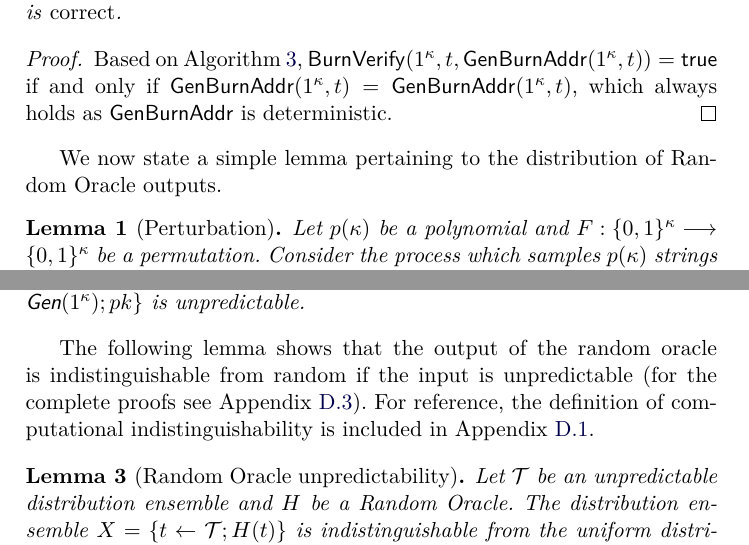
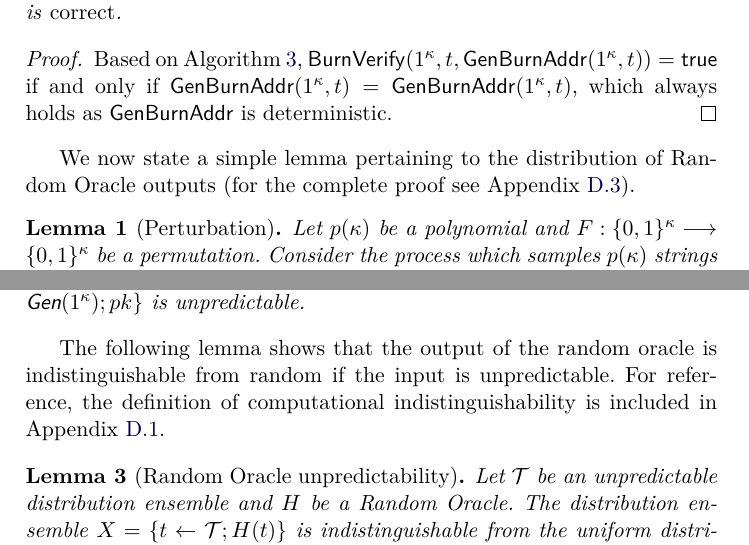
Before and after one commit to decrypto-org/burn-paper, a LaTeX paper (burn.tex, which reads analysis.tex): two parts of pages 8 and 10 of 29, joined at a grey line, cut so that both start at the same text. Compiled offline with pdfLaTeX.

Commit message:
rm incorrect "for the complete proof"

```diff
--- a/analysis.tex
+++ b/analysis.tex
@@ -11,7 +11,7 @@ its correctness is straightforward to show.
 \end{proof}
 
 We now state a simple lemma pertaining to the distribution of Random Oracle
-outputs.
+outputs (for the complete proof see Appendix~\ref{sec:proofs:ro}).
 
 \begin{restatable}[Perturbation]{lem}{restateLemPerturbation}
   \label{lem.perturbation}
@@ -87,8 +87,7 @@ Appendix~\ref{sec:proofs:unpred-dist}.
 \end{restatable}
 
 The following lemma shows that the output of the random oracle is
-indistinguishable from random if the input is unpredictable
-(for the complete proofs see Appendix~\ref{sec:proofs:ro}).
+indistinguishable from random if the input is unpredictable.
 For reference, the
 definition of computational indistinguishability is included in
 Appendix~\ref{sec:proofs:comp-ind}.
```
